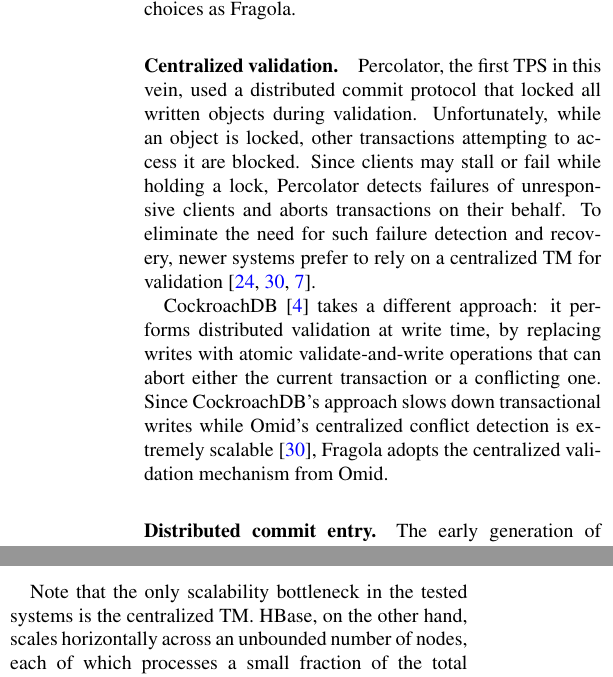
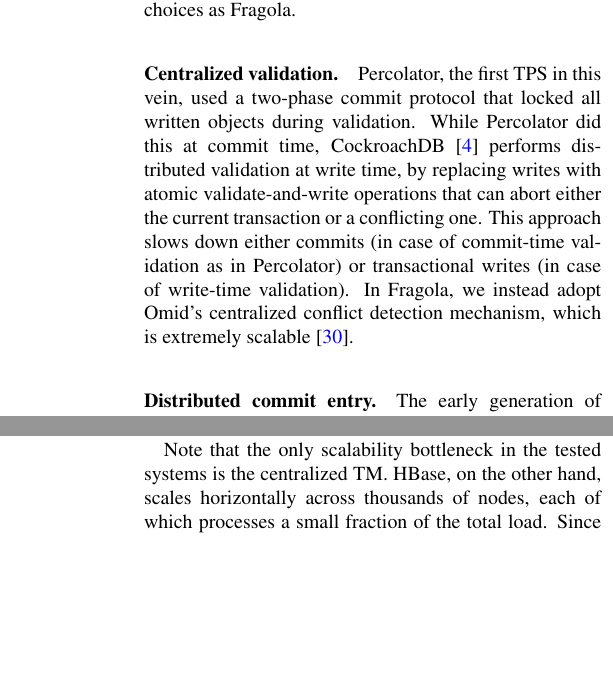
Before and after one commit to yonigottesman/omidLL-paper, a LaTeX document (FAST 2018 submission/main.tex, which reads FAST 2018 submission/evaluation.tex, FAST 2018 submission/lorra.tex): two parts of the columns of pages 5 and 10 of 16, joined at a grey line, cut so that both start at the same text, the shorter picture padded with empty space. Compiled offline with pdfLaTeX; a LaTeX package or settings file that is missing is left out.

Commit message:
corrected discussion of distributed validation (Percolator and Cockroach) in Section 3.2

```diff
--- a/FAST 2018 submission/evaluation.tex
+++ b/FAST 2018 submission/evaluation.tex
@@ -45,8 +45,8 @@
 the underlying Hadoop File System (HDFS) server within 8GB JVM containers.
 
 Note that the only scalability bottleneck in the tested systems is the centralized TM.
-HBase, on the other hand, scales horizontally across an unbounded number of nodes, each of which processes a small fraction of the total load.
-Since each node typically serves millions of different keys, data access rates remain load-balanced across nodes
+HBase, on the other hand, scales horizontally across thousands of nodes, each of which processes a small fraction of the total load.
+Since each node typically serves millions of  keys, data access rates remain load-balanced across nodes
 even when access to individual keys is highly skewed.  And since read/write requests are processed independently by each HBase node,
 their performance remains constant as the workload and  system size are scaled by the same factor.
 
--- a/FAST 2018 submission/lorra.tex
+++ b/FAST 2018 submission/lorra.tex
@@ -177,19 +177,12 @@
 
 \paragraph{Centralized validation.}
 
-Percolator, the first TPS in this vein, used a distributed commit protocol that locked all written objects during validation.
-Unfortunately, while an object is locked, other transactions attempting to access it are blocked.
-Since clients may stall or fail while holding a lock, Percolator detects failures of unresponsive
-clients and aborts transactions on their behalf.
-To eliminate the need for such failure detection and recovery, newer systems prefer to rely on
-a centralized TM for validation~\cite{OmidICDE2014,Omid2017,tephra}.
-
-
-CockroachDB~\cite{cockroach}  takes a different approach: it performs distributed validation at write time, by replacing writes with atomic validate-and-write
-operations that can abort either the current transaction or a conflicting one. Since CockroachDB's approach slows down transactional writes
-while Omid's centralized conflict detection is extremely scalable~\cite{Omid2017},
-%(capable of sustaining orders of magnitude higher throughput than the network~\cite{Omid2017}),
-\sys\ adopts the centralized validation mechanism from Omid.
+Percolator, the first TPS in this vein, used a two-phase commit protocol that locked all written objects during validation.
+While Percolator did this at commit time, CockroachDB~\cite{cockroach} performs distributed validation at write time,
+by replacing writes with atomic validate-and-write operations that can abort either the current transaction or a conflicting one.
+This approach slows down either commits (in case of commit-time validation as in Percolator) or
+transactional writes (in case of write-time validation).
+In \sys, we instead adopt Omid's centralized conflict detection mechanism, which is extremely scalable~\cite{Omid2017}.
 
 
 \paragraph{Distributed commit entry.}
```
Also changed, not shown: FAST 2018 submission/implementation.tex (+2 -4 lines), FAST 2018 submission/evaluation.tex (2 more changed lines), FAST 2018 submission/lorra.tex (2 more changed lines).
